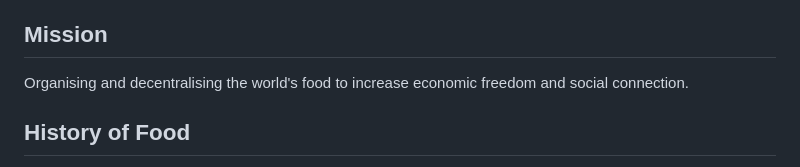
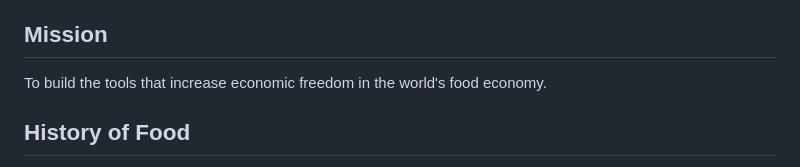
Before and after one commit to FoodXDevelopment/FoodBlock, a Markdown page: CLAUDE.md, the part around the change. GitHub-like rendering.

Commit message:
CLAUDE.md: state the mission as decided 2026-10-19
Co-Authored-By: Claude Sonnet 5.5 <noreply@anthropic.com>

```diff
--- a/CLAUDE.md
+++ b/CLAUDE.md
@@ -4,7 +4,7 @@
 Always speak to me like I'm 15. My work is complex and I don't always fully get it, so break things down. Plain language, short sentences, no jargon without a one-line explanation, concrete examples over abstractions. Assume I'm smart but haven't heard the terminology before.
 
 ## Mission
-Organising and decentralising the world's food to increase economic freedom and social connection.
+To build the tools that increase economic freedom in the world's food economy.
 
 ## History of Food
 For most of history, we wandered in small bands, foraging and hunting. Then we learned to cultivate grain. Land was divided. Surplus was traded. It became our first industry. And from there, the wheel, roads, and ships followed. Our food is a thread that runs through our shared history. And the story is still being written by the people of today.
```
